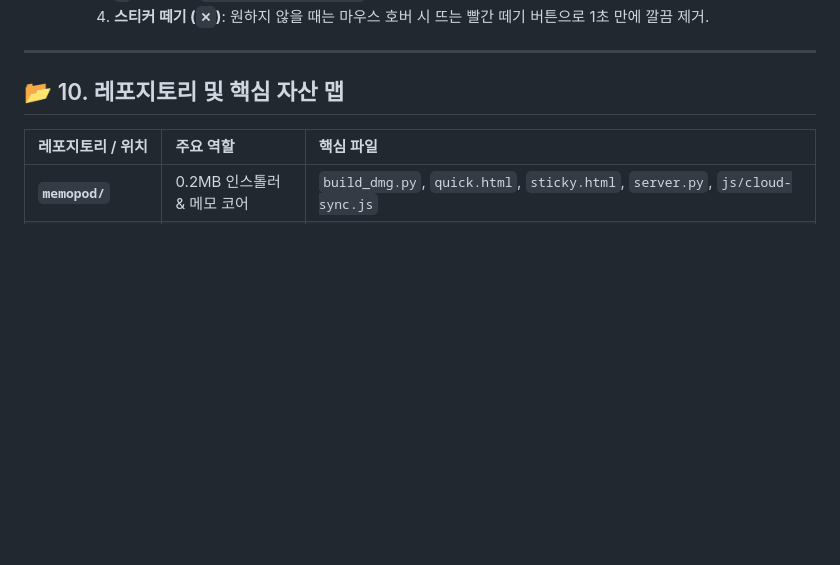
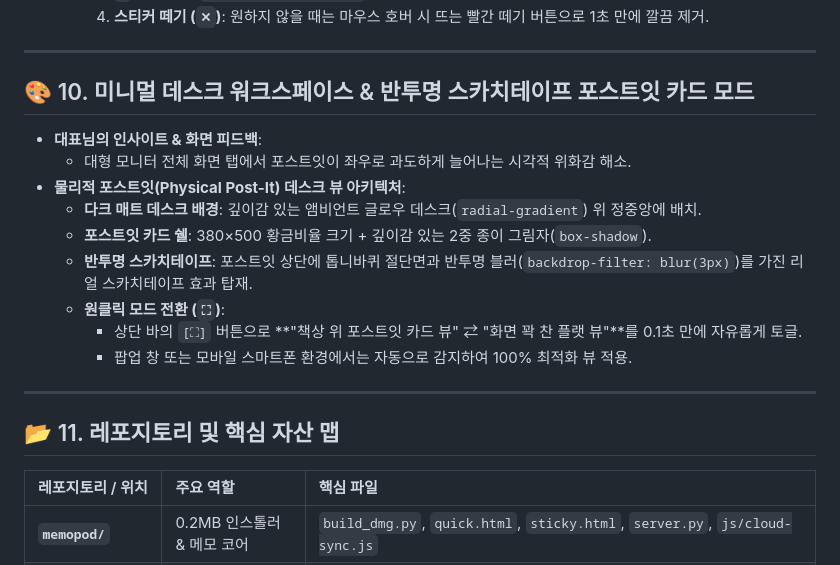
Before and after one commit to mazastory/setupod, a Markdown page: docs/PROJECT_EVOLUTION_CHRONICLE.md, the part around the change. Drawn GitHub-style; blank space fills up the shorter version.

Commit message:
docs: chronicle phase 10 desk workspace and scotch tape card mode

```diff
--- a/docs/PROJECT_EVOLUTION_CHRONICLE.md
+++ b/docs/PROJECT_EVOLUTION_CHRONICLE.md
@@ -138,7 +138,21 @@
 
 ---
 
-## 📂 10. 레포지토리 및 핵심 자산 맵
+## 🎨 10. 미니멀 데스크 워크스페이스 & 반투명 스카치테이프 포스트잇 카드 모드
+
+- **대표님의 인사이트 & 화면 피드백**:
+  - 대형 모니터 전체 화면 탭에서 포스트잇이 좌우로 과도하게 늘어나는 시각적 위화감 해소.
+- **물리적 포스트잇(Physical Post-It) 데스크 뷰 아키텍처**:
+  - **다크 매트 데스크 배경**: 깊이감 있는 앰비언트 글로우 데스크(`radial-gradient`) 위 정중앙에 배치.
+  - **포스트잇 카드 쉘**: 380×500 황금비율 크기 + 깊이감 있는 2중 종이 그림자(`box-shadow`).
+  - **반투명 스카치테이프**: 포스트잇 상단에 톱니바퀴 절단면과 반투명 블러(`backdrop-filter: blur(3px)`)를 가진 리얼 스카치테이프 효과 탑재.
+  - **원클릭 모드 전환 (`⛶`)**:
+    - 상단 바의 `[⛶]` 버튼으로 **"책상 위 포스트잇 카드 뷰" ⇄ "화면 꽉 찬 플랫 뷰"**를 0.1초 만에 자유롭게 토글.
+    - 팝업 창 또는 모바일 스마트폰 환경에서는 자동으로 감지하여 100% 최적화 뷰 적용.
+
+---
+
+## 📂 11. 레포지토리 및 핵심 자산 맵
 
 | 레포지토리 / 위치 | 주요 역할 | 핵심 파일 |
 | :--- | :--- | :--- |
```
